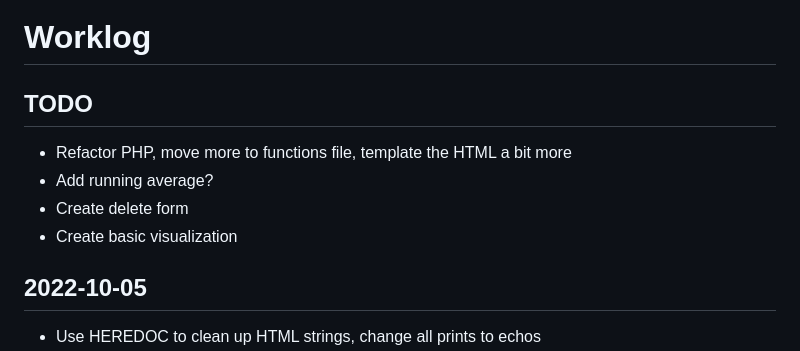
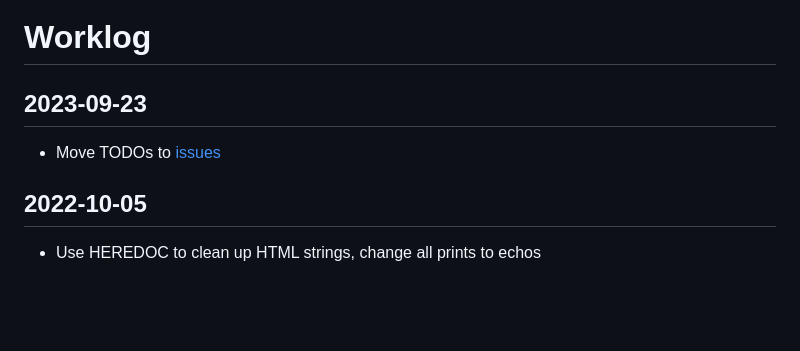
Before and after one commit to jpreardon/weighter, a Markdown page: WORKLOG.md, the part around the change. GitHub-like rendering; blank space fills up the shorter version.

Commit message:
Move TODOs to issues on GitHub.

```diff
--- a/WORKLOG.md
+++ b/WORKLOG.md
@@ -1,11 +1,8 @@
 # Worklog
 
-## TODO
+## 2023-09-23
 
-- Refactor PHP, move more to functions file, template the HTML a bit more
-- Add running average?
-- Create delete form
-- Create basic visualization
+- Move TODOs to [issues](https://github.com/jpreardon/weighter/issues/)
 
 ## 2022-10-05
 
```
